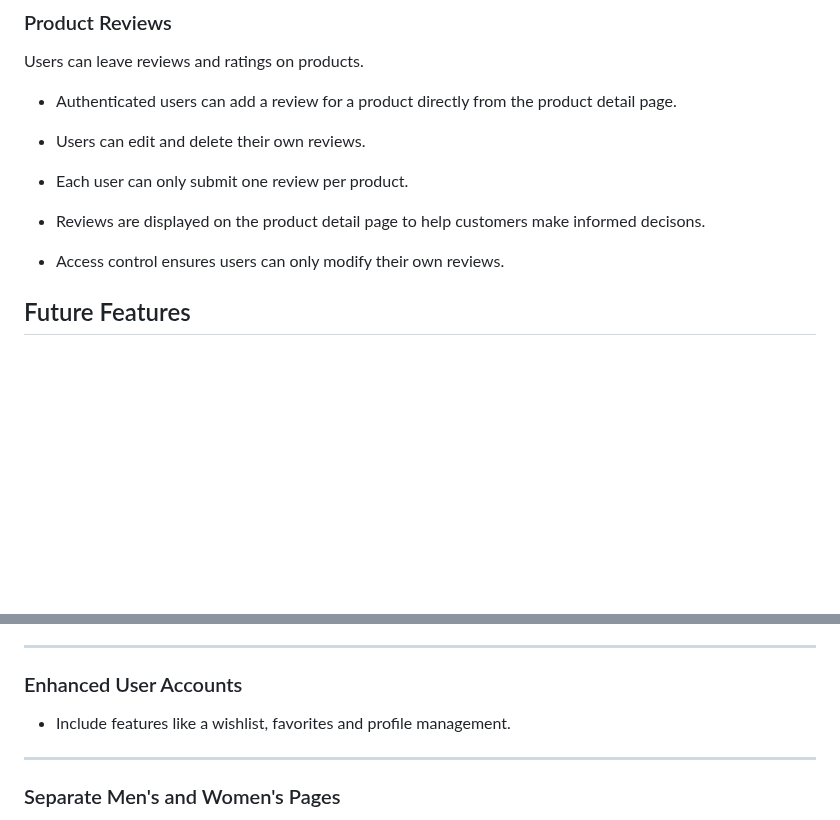
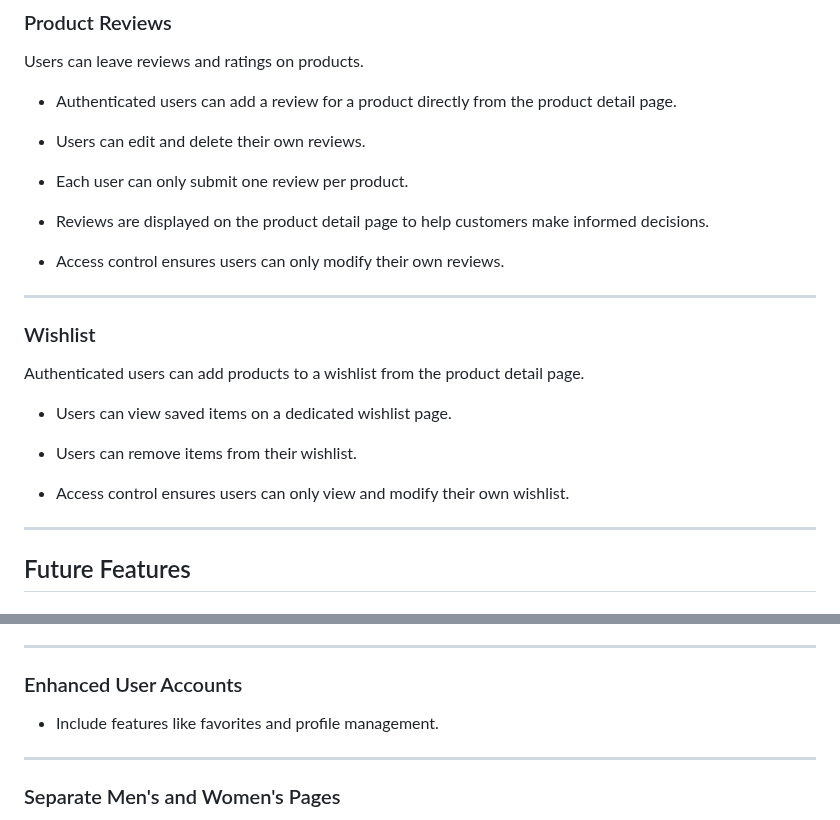
Before and after one commit to mariebernf/Flex_Fit_P4, a Markdown page: README.md, 2 parts joined by grey strips. Drawn GitHub-style; blank space fills up the shorter version.

Commit message:
Update Features section in Readme

```diff
--- a/README.md
+++ b/README.md
@@ -172,9 +172,23 @@ Users can leave reviews and ratings on products.
 
 * Each user can only submit one review per product.
 
-* Reviews are displayed on the product detail page to help customers make informed decisons.
+* Reviews are displayed on the product detail page to help customers make informed decisions.
 
 * Access control ensures users can only modify their own reviews.
+
+---
+
+### Wishlist
+
+Authenticated users can add products to a wishlist from the product detail page.
+
+* Users can view saved items on a dedicated wishlist page.
+
+* Users can remove items from their wishlist.
+
+* Access control ensures users can only view and modify their own wishlist.
+
+---
 
 ## Future Features
 
@@ -192,7 +206,7 @@ Users can leave reviews and ratings on products.
 
 ### Enhanced User Accounts
 
-* Include features like a wishlist, favorites and profile management.
+* Include features like favorites and profile management.
 
 ---
 
```
